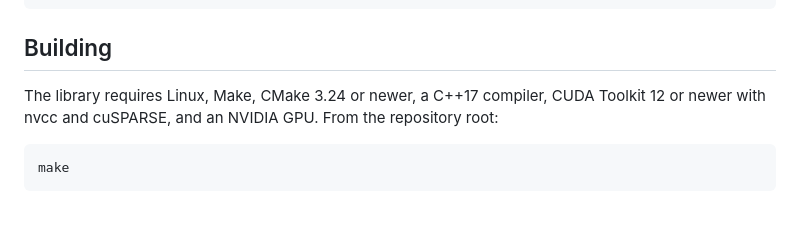
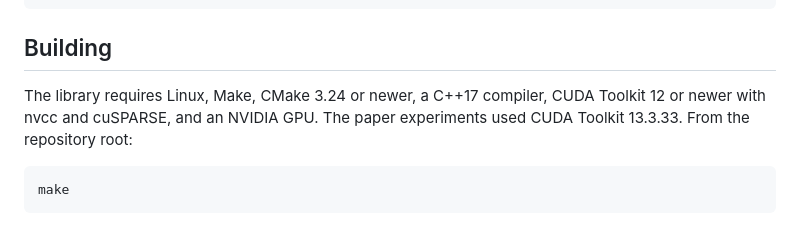
Before and after one commit to ljw2024polyu/GPU-Preprocessor-IJOC, a Markdown page: README.md, the part around the change. GitHub-like rendering.

Commit message:
Document paper CUDA environment while retaining CUDA 12 support

```diff
--- a/README.md
+++ b/README.md
@@ -49,7 +49,7 @@ BibTeX for this repository:
 
 ## Building
 
-The library requires Linux, Make, CMake 3.24 or newer, a C++17 compiler, CUDA Toolkit 12 or newer with nvcc and cuSPARSE, and an NVIDIA GPU. From the repository root:
+The library requires Linux, Make, CMake 3.24 or newer, a C++17 compiler, CUDA Toolkit 12 or newer with nvcc and cuSPARSE, and an NVIDIA GPU. The paper experiments used CUDA Toolkit 13.3.33. From the repository root:
 
 ~~~sh
 make
```
Also changed, not shown: docs/REPRODUCING.md (+3 -0 lines).
